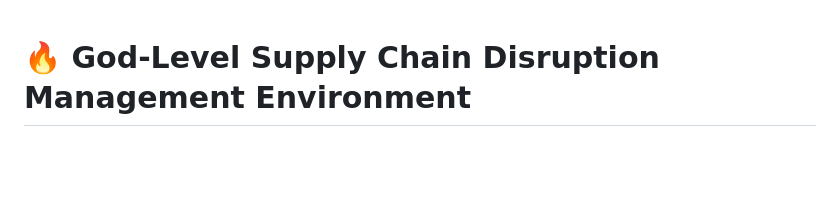
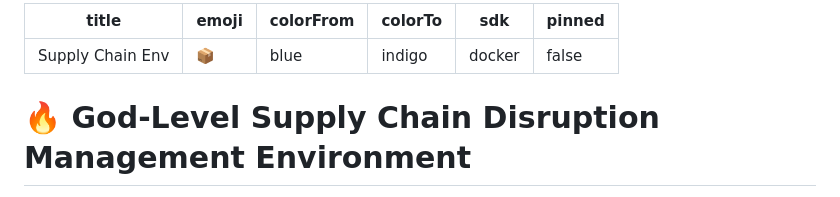
Before and after one commit to RajanChauhan-07/supply-chain-env, a Markdown page: README.md, the part around the change. Rendered like a GitHub page; blank space fills up the shorter version.

Commit message:
fix: add Hugging Face Spaces YAML metadata configuration

```diff
--- a/README.md
+++ b/README.md
@@ -1,3 +1,12 @@
+---
+title: Supply Chain Env
+emoji: 📦
+colorFrom: blue
+colorTo: indigo
+sdk: docker
+pinned: false
+---
+
 # 🔥 God-Level Supply Chain Disruption Management Environment
 
 > A stochastic, multi-tier, multi-objective supply chain RL environment with Apple-scale logistics complexity.
```
